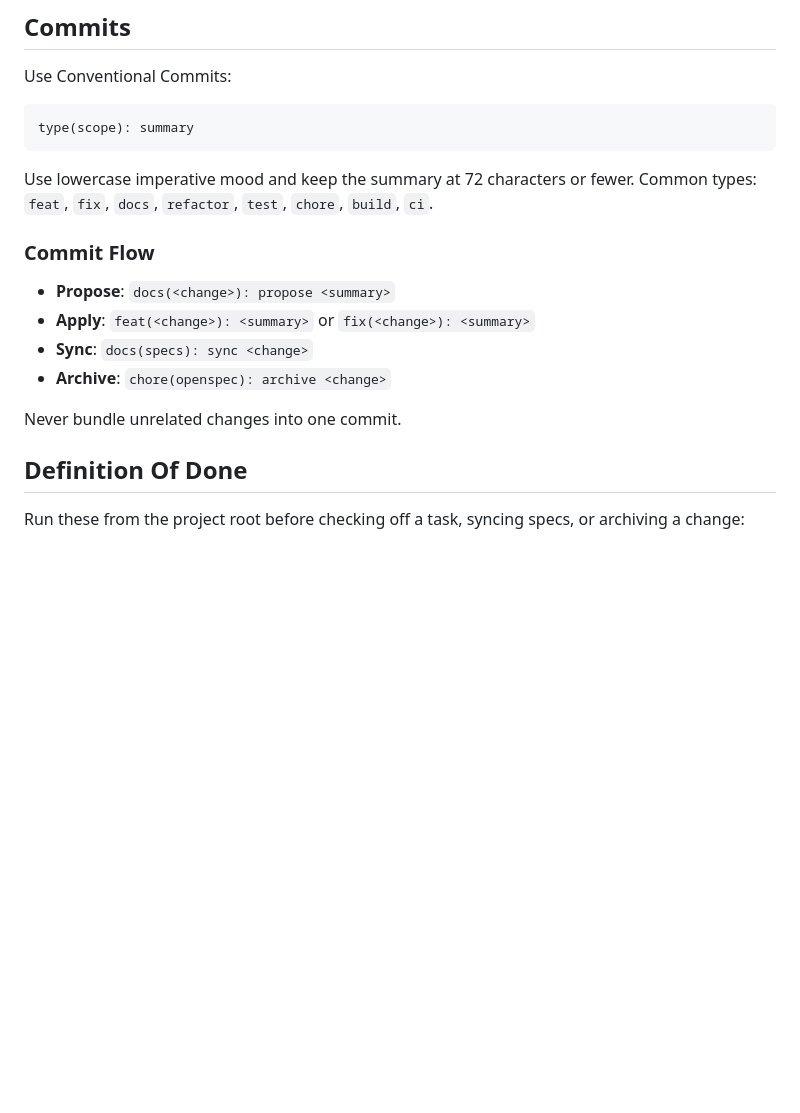
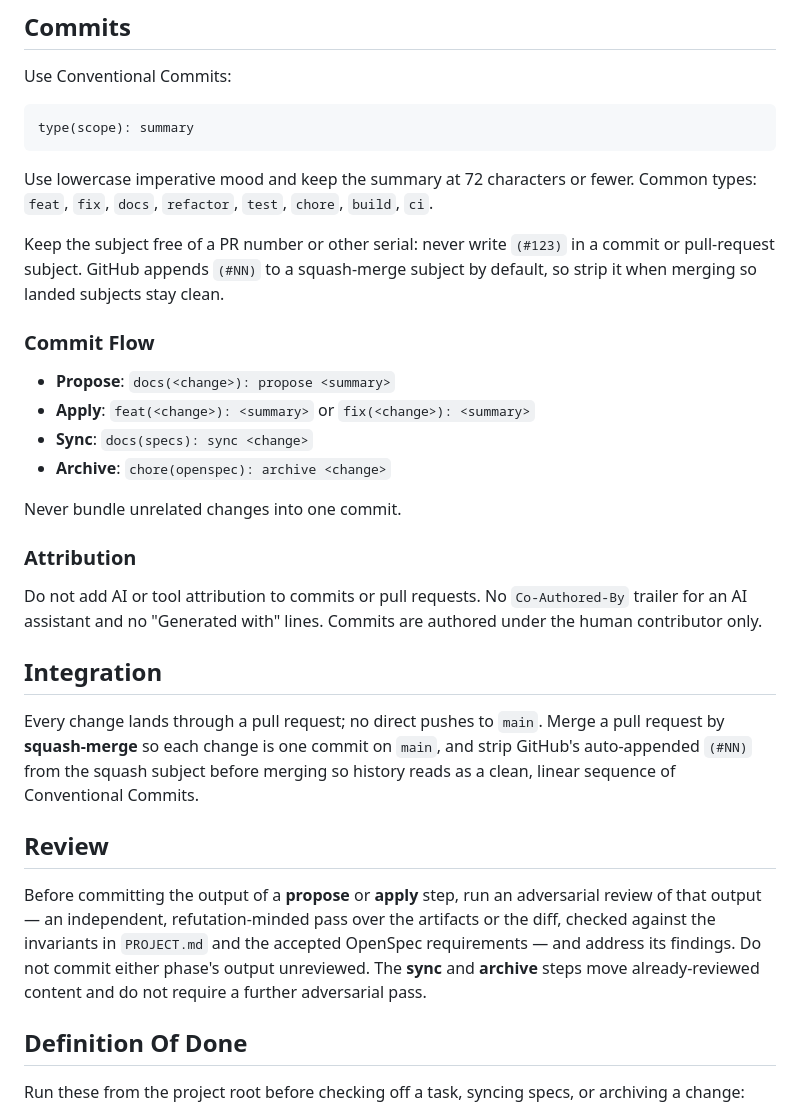
Before and after one commit to tacticaldoll/velkren, a Markdown page: AGENTS.md, the part around the change. Drawn GitHub-style; blank space fills up the shorter version.

Commit message:
docs(agents): establish commit, review, and merge governance
Consolidate the project's agent governance: forbid AI or tool attribution in
commits and PRs, forbid PR serial numbers in subjects, require every change to
land via a squash-merged pull request with the (#NN) stripped, and require an
adversarial review of propose and apply output before committing it.

```diff
--- a/AGENTS.md
+++ b/AGENTS.md
@@ -79,6 +79,10 @@ Use lowercase imperative mood and keep the summary at 72 characters or fewer.
 Common types: `feat`, `fix`, `docs`, `refactor`, `test`, `chore`, `build`,
 `ci`.
 
+Keep the subject free of a PR number or other serial: never write `(#123)` in a
+commit or pull-request subject. GitHub appends `(#NN)` to a squash-merge subject
+by default, so strip it when merging so landed subjects stay clean.
+
 ### Commit Flow
 
 - **Propose**: `docs(<change>): propose <summary>`
@@ -87,6 +91,28 @@ Common types: `feat`, `fix`, `docs`, `refactor`, `test`, `chore`, `build`,
 - **Archive**: `chore(openspec): archive <change>`
 
 Never bundle unrelated changes into one commit.
+
+### Attribution
+
+Do not add AI or tool attribution to commits or pull requests. No
+`Co-Authored-By` trailer for an AI assistant and no "Generated with" lines.
+Commits are authored under the human contributor only.
+
+## Integration
+
+Every change lands through a pull request; no direct pushes to `main`. Merge a
+pull request by **squash-merge** so each change is one commit on `main`, and
+strip GitHub's auto-appended `(#NN)` from the squash subject before merging so
+history reads as a clean, linear sequence of Conventional Commits.
+
+## Review
+
+Before committing the output of a **propose** or **apply** step, run an
+adversarial review of that output — an independent, refutation-minded pass over
+the artifacts or the diff, checked against the invariants in `PROJECT.md` and
+the accepted OpenSpec requirements — and address its findings. Do not commit
+either phase's output unreviewed. The **sync** and **archive** steps move
+already-reviewed content and do not require a further adversarial pass.
 
 ## Definition Of Done
 
```
